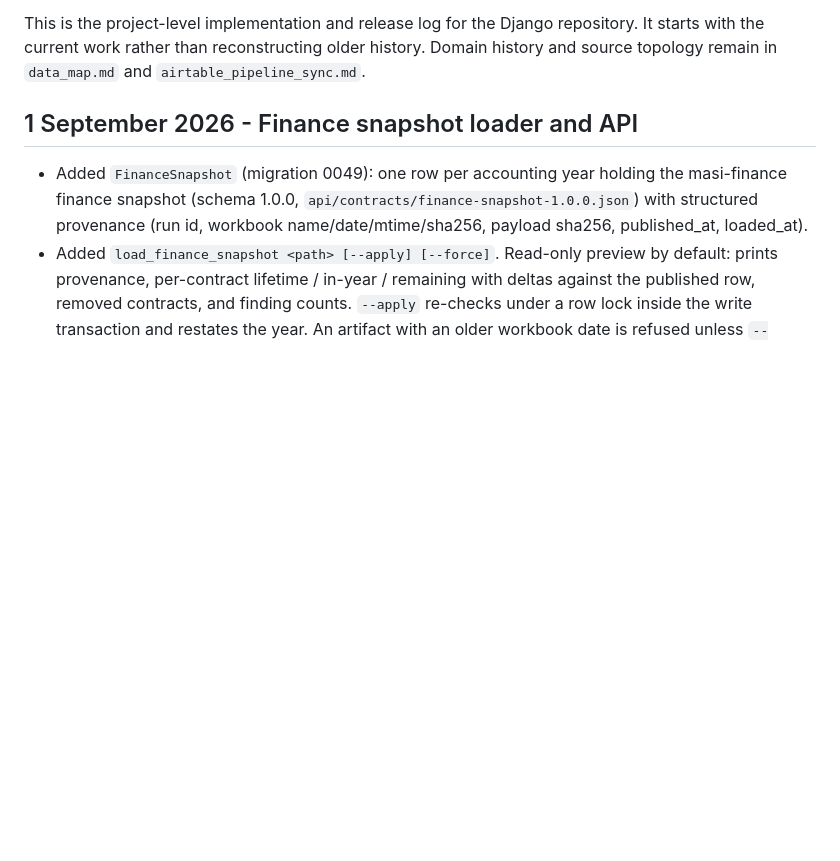
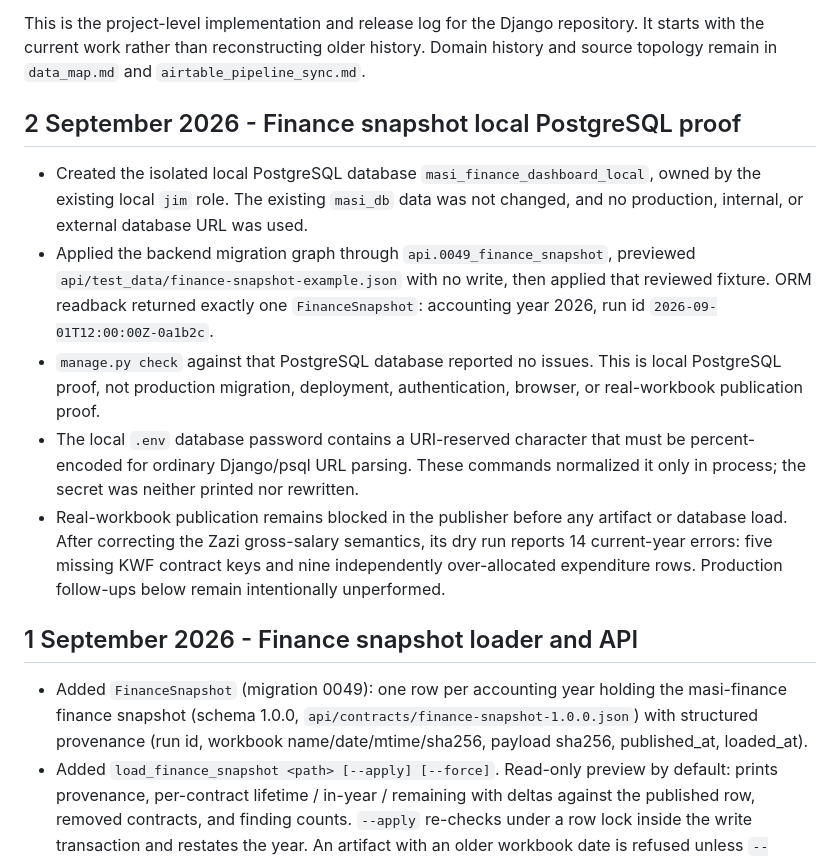
Before and after one commit to JimMcKeown17/masi-website-main, a Markdown page: documentation/build-log.md, the part around one of its changes. GitHub-like rendering; blank space fills up the shorter version.

Commit message:
docs: record local finance snapshot PostgreSQL proof

```diff
--- a/documentation/build-log.md
+++ b/documentation/build-log.md
@@ -4,5 +4,24 @@ Last updated: 1 September 2026
 
 This is the project-level implementation and release log for the Django repository. It starts with the current work rather than reconstructing older history. Domain history and source topology remain in `data_map.md` and `airtable_pipeline_sync.md`.
+
+## 2 September 2026 - Finance snapshot local PostgreSQL proof
+
+- Created the isolated local PostgreSQL database `masi_finance_dashboard_local`, owned by the existing
+  local `jim` role. The existing `masi_db` data was not changed, and no production, internal, or external
+  database URL was used.
+- Applied the backend migration graph through `api.0049_finance_snapshot`, previewed
+  `api/test_data/finance-snapshot-example.json` with no write, then applied that reviewed fixture.
+  ORM readback returned exactly one `FinanceSnapshot`: accounting year 2026, run id
+  `2026-09-01T12:00:00Z-0a1b2c`.
+- `manage.py check` against that PostgreSQL database reported no issues. This is local PostgreSQL proof,
+  not production migration, deployment, authentication, browser, or real-workbook publication proof.
+- The local `.env` database password contains a URI-reserved character that must be percent-encoded for
+  ordinary Django/psql URL parsing. These commands normalized it only in process; the secret was neither
+  printed nor rewritten.
+- Real-workbook publication remains blocked in the publisher before any artifact or database load. After
+  correcting the Zazi gross-salary semantics, its dry run reports 14 current-year errors: five missing KWF
+  contract keys and nine independently over-allocated expenditure rows. Production follow-ups below remain
+  intentionally unperformed.
 
 ## 1 September 2026 - Finance snapshot loader and API
 
```
Also changed, not shown: other parts of documentation/build-log.md (+1 -1 lines).
